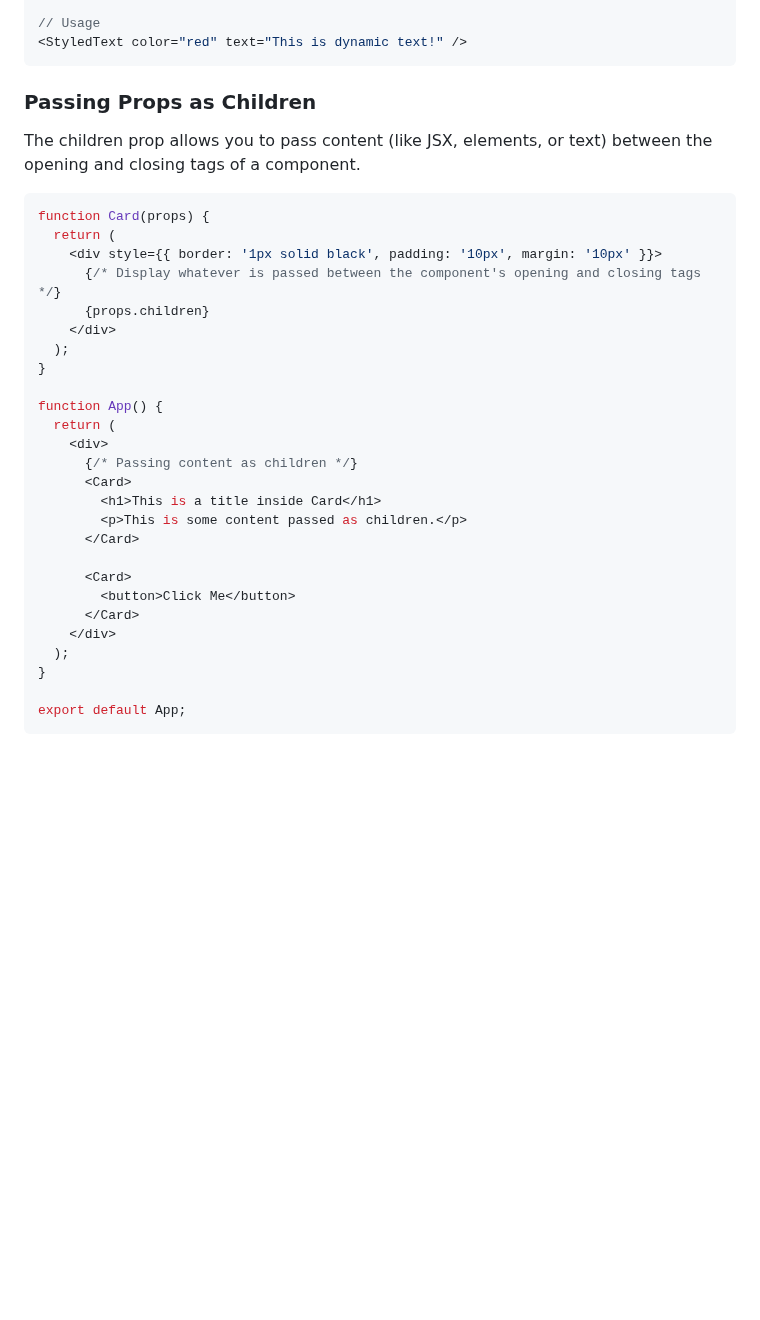
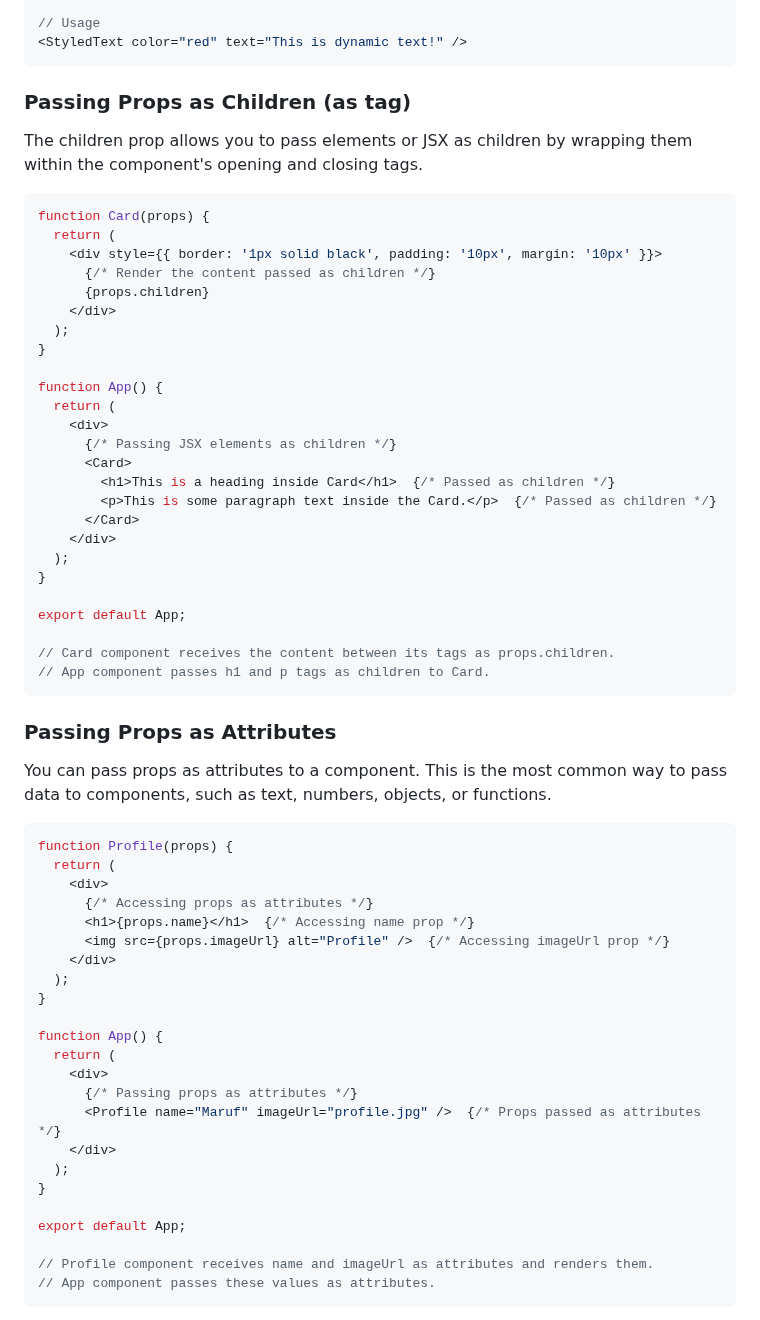
Before and after one commit to mdrijoanmaruf/web_dev, a Markdown page: Concept/C_5_React.md, the part around one of its changes. Rendered like a GitHub page; blank space fills up the shorter version.

````diff
--- a/Concept/C_5_React.md
+++ b/Concept/C_5_React.md
@@ -163,13 +141,13 @@ function StyledText(props) {
 // Usage
 <StyledText color="red" text="This is dynamic text!" />
 ```
-### Passing Props as Children
-The children prop allows you to pass content (like JSX, elements, or text) between the opening and closing tags of a component.
+### Passing Props as Children (as tag)
+The children prop allows you to pass elements or JSX as children by wrapping them within the component's opening and closing tags.
 ```jsx
 function Card(props) {
   return (
     <div style={{ border: '1px solid black', padding: '10px', margin: '10px' }}>
-      {/* Display whatever is passed between the component's opening and closing tags */}
+      {/* Render the content passed as children */}
       {props.children}
     </div>
   );
@@ -178,17 +156,46 @@ function Card(props) {
 function App() {
   return (
     <div>
-      {/* Passing content as children */}
+      {/* Passing JSX elements as children */}
       <Card>
-        <h1>This is a title inside Card</h1>
-        <p>This is some content passed as children.</p>
-      </Card>
-
-      <Card>
-        <button>Click Me</button>
+        <h1>This is a heading inside Card</h1>  {/* Passed as children */}
+        <p>This is some paragraph text inside the Card.</p>  {/* Passed as children */}
       </Card>
     </div>
   );
 }
 
 export default App;
+
+// Card component receives the content between its tags as props.children.
+// App component passes h1 and p tags as children to Card.
+```
+
+### Passing Props as Attributes
+You can pass props as attributes to a component. This is the most common way to pass data to components, such as text, numbers, objects, or functions.
+```jsx
+function Profile(props) {
+  return (
+    <div>
+      {/* Accessing props as attributes */}
+      <h1>{props.name}</h1>  {/* Accessing name prop */}
+      <img src={props.imageUrl} alt="Profile" />  {/* Accessing imageUrl prop */}
+    </div>
+  );
+}
+
+function App() {
+  return (
+    <div>
+      {/* Passing props as attributes */}
+      <Profile name="Maruf" imageUrl="profile.jpg" />  {/* Props passed as attributes */}
+    </div>
+  );
+}
+
+export default App;
+
+// Profile component receives name and imageUrl as attributes and renders them.
+// App component passes these values as attributes.
+```
+
````
Also changed, not shown: other parts of Concept/C_5_React.md (+32 -24 lines).
